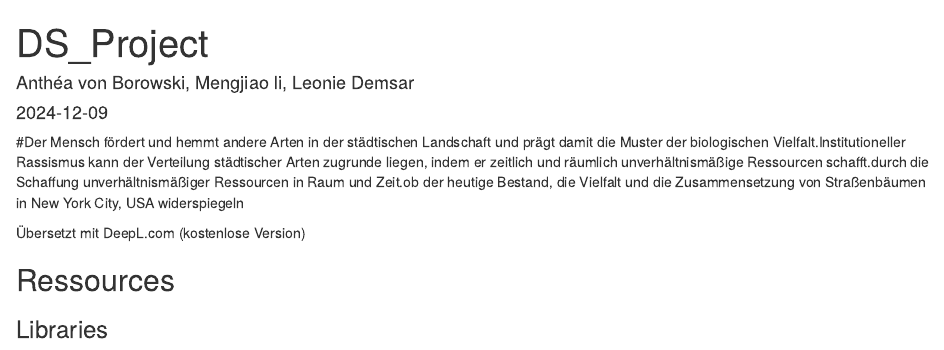
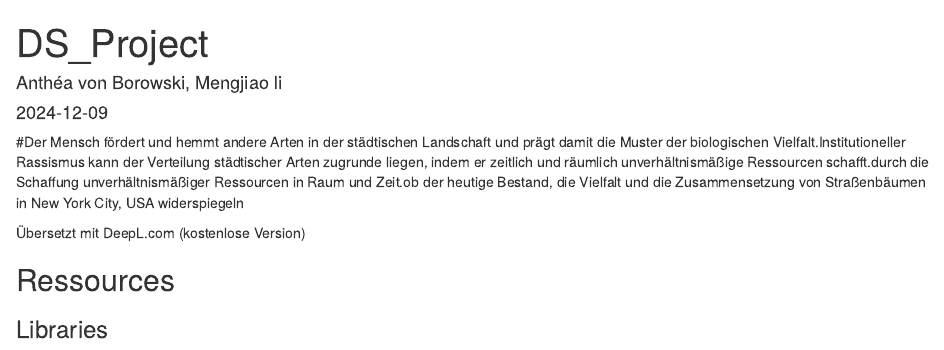
Before and after one commit to amaryllisDNA/dssowi, an R Markdown document (dssowi.Rmd): the page in a window 1100 px wide, from its top. Rendered offline with R 4.5, knitr and Pandoc, with nearby package versions; some code elsewhere in the file could not run offline.

Commit message:
Update dssowi.Rmd

```diff
--- a/dssowi.Rmd
+++ b/dssowi.Rmd
@@ -1,6 +1,6 @@
 ---
 title: "DS_Project"
-author: "Anthéa von Borowski, Mengjiao li, Leonie Demsar"
+author: "Anthéa von Borowski, Mengjiao li"
 date: "2024-12-09"
 output:
   html_document:
```
